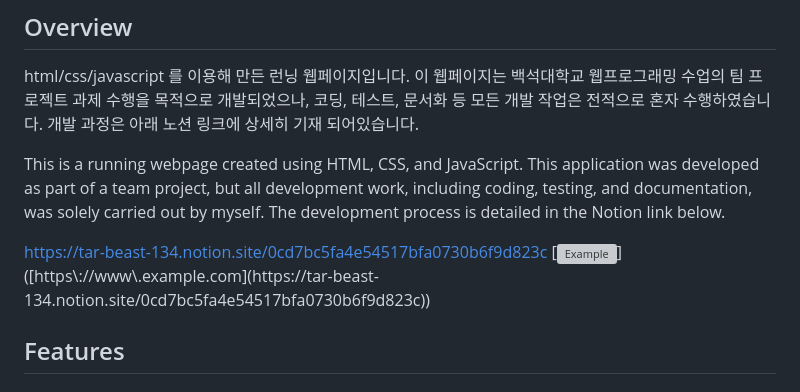
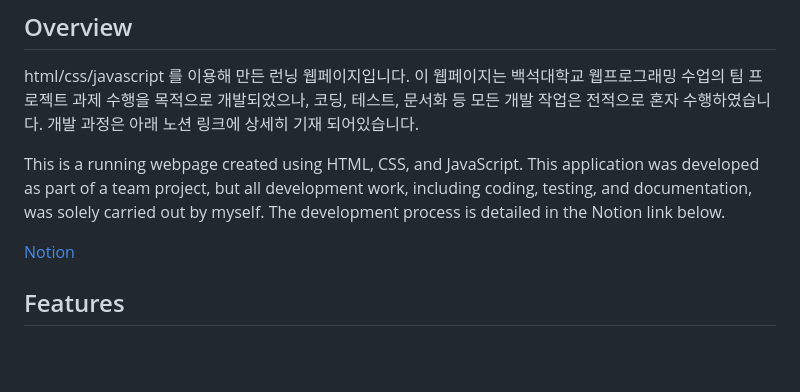
Before and after one commit to pishonn/Web-Programing-Team-10, a Markdown page: README.md, the part around the change. Drawn GitHub-style; blank space fills up the shorter version; grey boxes are pictures that could not be loaded.

```diff
--- a/README.md
+++ b/README.md
@@ -11,8 +11,8 @@ This is a running webpage created using HTML, CSS, and JavaScript.
 This application was developed as part of a team project, but all development work, including coding, testing, and documentation, was solely carried out by myself.
 The development process is detailed in the Notion link below.
 
-https://tar-beast-134.notion.site/0cd7bc5fa4e54517bfa0730b6f9d823c
-[![Example](https://api.thumbnail.ws/api/ab1234567890/thumbnail/get?url=[https://www.example.com&width=150](https://tar-beast-134.notion.site/0cd7bc5fa4e54517bfa0730b6f9d823c))]([https://www.example.com](https://tar-beast-134.notion.site/0cd7bc5fa4e54517bfa0730b6f9d823c))
+[Notion](https://tar-beast-134.notion.site/0cd7bc5fa4e54517bfa0730b6f9d823c)
+
 
 ## Features
 
```
